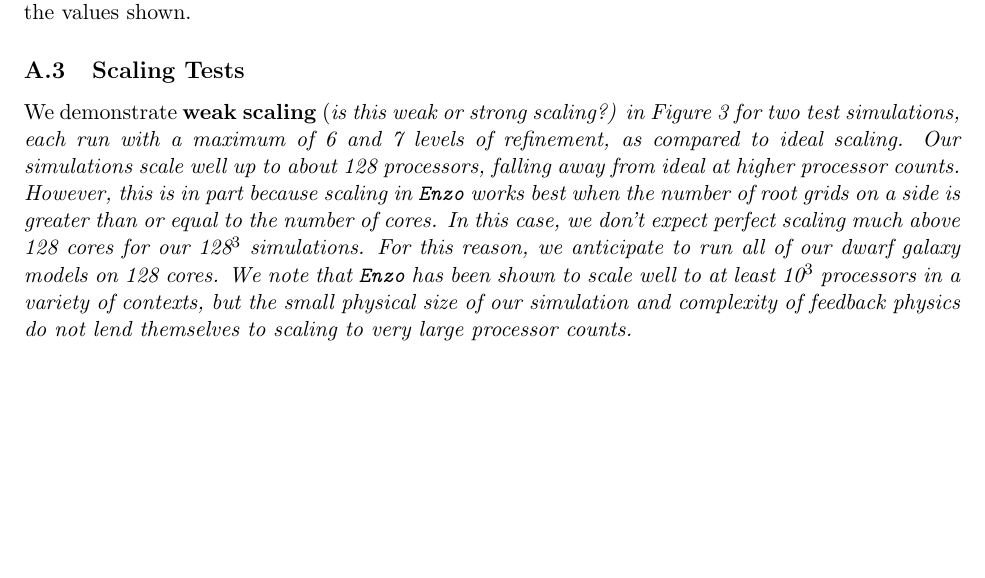
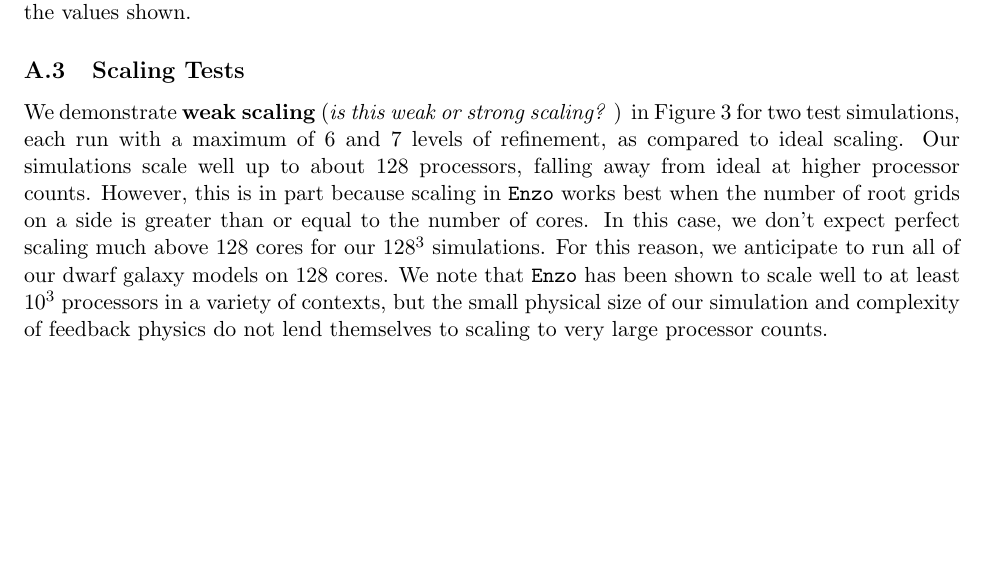
Before and after one commit to aemerick/xsede_proposal, a LaTeX document (main.tex): part of page 13 of 17, cut so that both start at the same text. Compiled offline with pdfLaTeX.

Commit message:
fixing accidental italize

```diff
--- a/main.tex
+++ b/main.tex
@@ -314,7 +314,7 @@ Figure~\ref{fig:levels} demonstrates the level-by-level break down of a single c
 \label{fig:radiation_and_scaling}
 \end{figure}
 
-We demonstrate \textbf{weak scaling} (\it{is this weak or strong scaling?}) in Figure~\ref{fig:radiation_and_scaling} for two test simulations, each run with a maximum of 6 and 7 levels of refinement, as compared to ideal scaling. Our simulations scale well up to about 128 processors, falling away from ideal at higher processor counts. However, this is in part because scaling in \texttt{Enzo} works best when the number of root grids on a side is greater than or equal to the number of cores. In this case, we don't expect perfect scaling much above 128 cores for our 128$^3$ simulations. For this reason, we anticipate to run all of our dwarf galaxy models on 128 cores. We note that \texttt{Enzo} has been shown to scale well to at least 10$^3$ processors in a variety of contexts, but the small physical size of our simulation and complexity of feedback physics do not lend themselves to scaling to very large processor counts.
+We demonstrate \textbf{weak scaling} ({\it is this weak or strong scaling? }) in Figure~\ref{fig:radiation_and_scaling} for two test simulations, each run with a maximum of 6 and 7 levels of refinement, as compared to ideal scaling. Our simulations scale well up to about 128 processors, falling away from ideal at higher processor counts. However, this is in part because scaling in \texttt{Enzo} works best when the number of root grids on a side is greater than or equal to the number of cores. In this case, we don't expect perfect scaling much above 128 cores for our 128$^3$ simulations. For this reason, we anticipate to run all of our dwarf galaxy models on 128 cores. We note that \texttt{Enzo} has been shown to scale well to at least 10$^3$ processors in a variety of contexts, but the small physical size of our simulation and complexity of feedback physics do not lend themselves to scaling to very large processor counts.
 
 \clearpage
 \bibliographystyle{apj}
```
